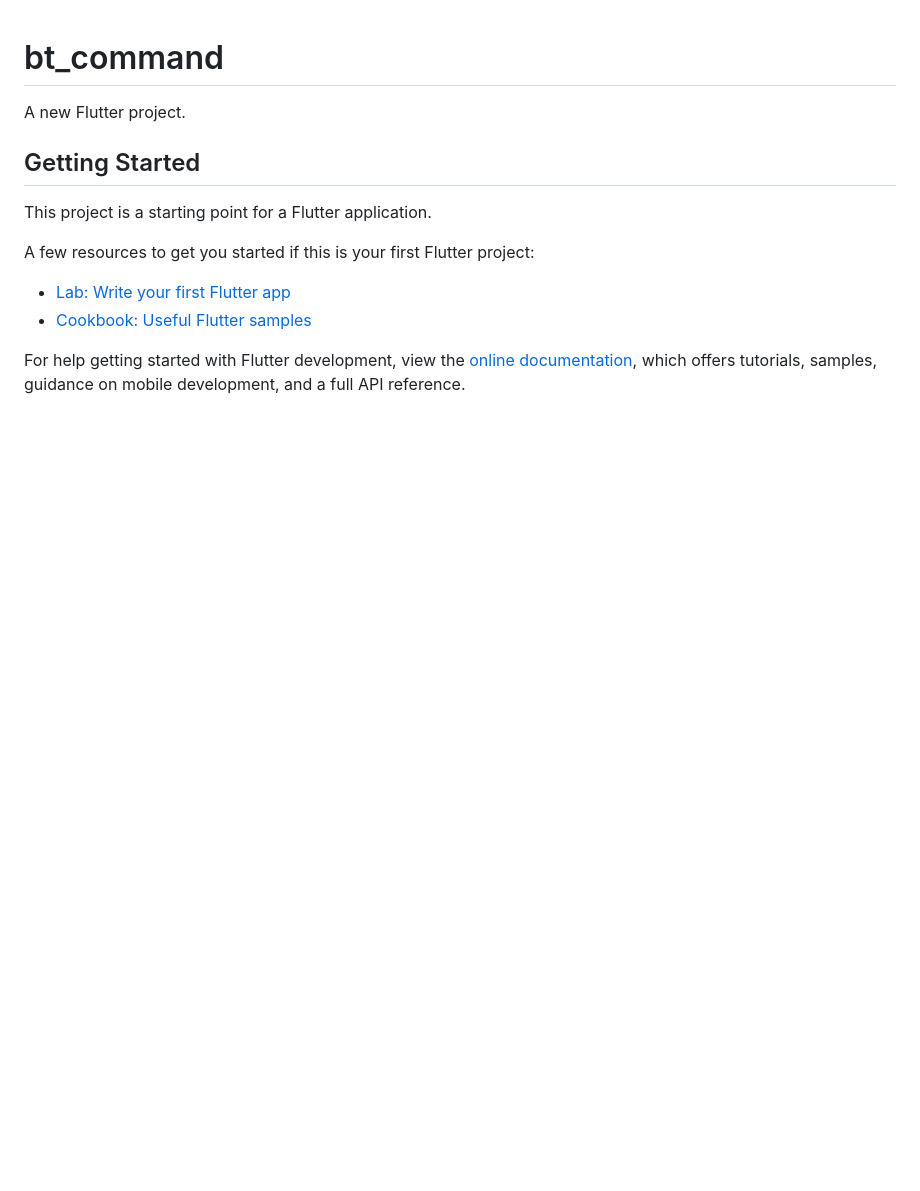
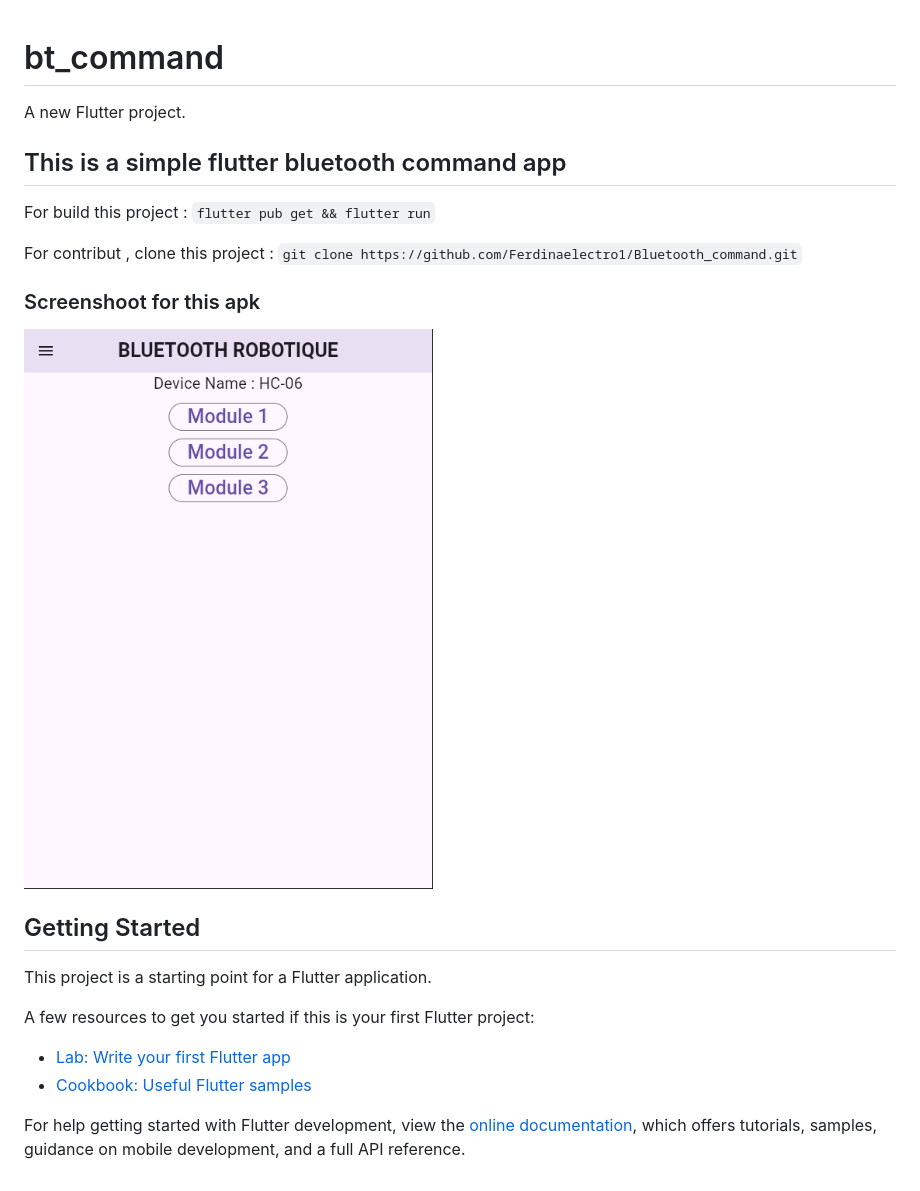
Before and after one commit to Ferdinaelectro1/Bluetooth_command, a Markdown page: README.md, the part around the change. Drawn GitHub-style; pictures changed too: docs/screenshot.png (added); blank space fills up the shorter version.

Commit message:
readme modif et ajout de screenshoot

```diff
--- a/README.md
+++ b/README.md
@@ -1,6 +1,16 @@
 # bt_command
 
 A new Flutter project.
+
+## This is a simple flutter bluetooth command app
+
+For build this project : `flutter pub get && flutter run`
+
+For contribut , clone this project : `git clone https://github.com/Ferdinaelectro1/Bluetooth_command.git`
+
+### Screenshoot for this apk
+
+![alt text](docs/screenshot.png)
 
 ## Getting Started
 
```
